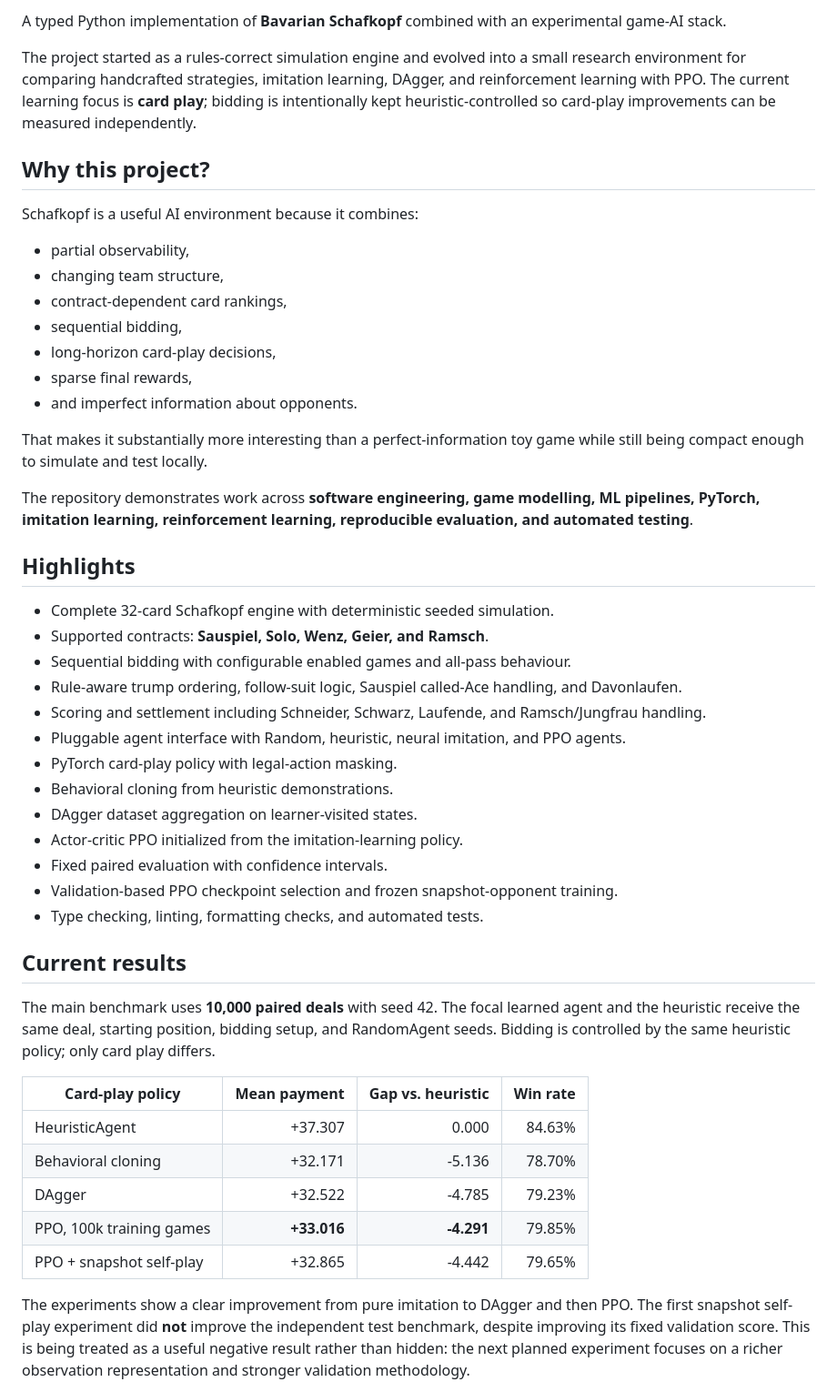
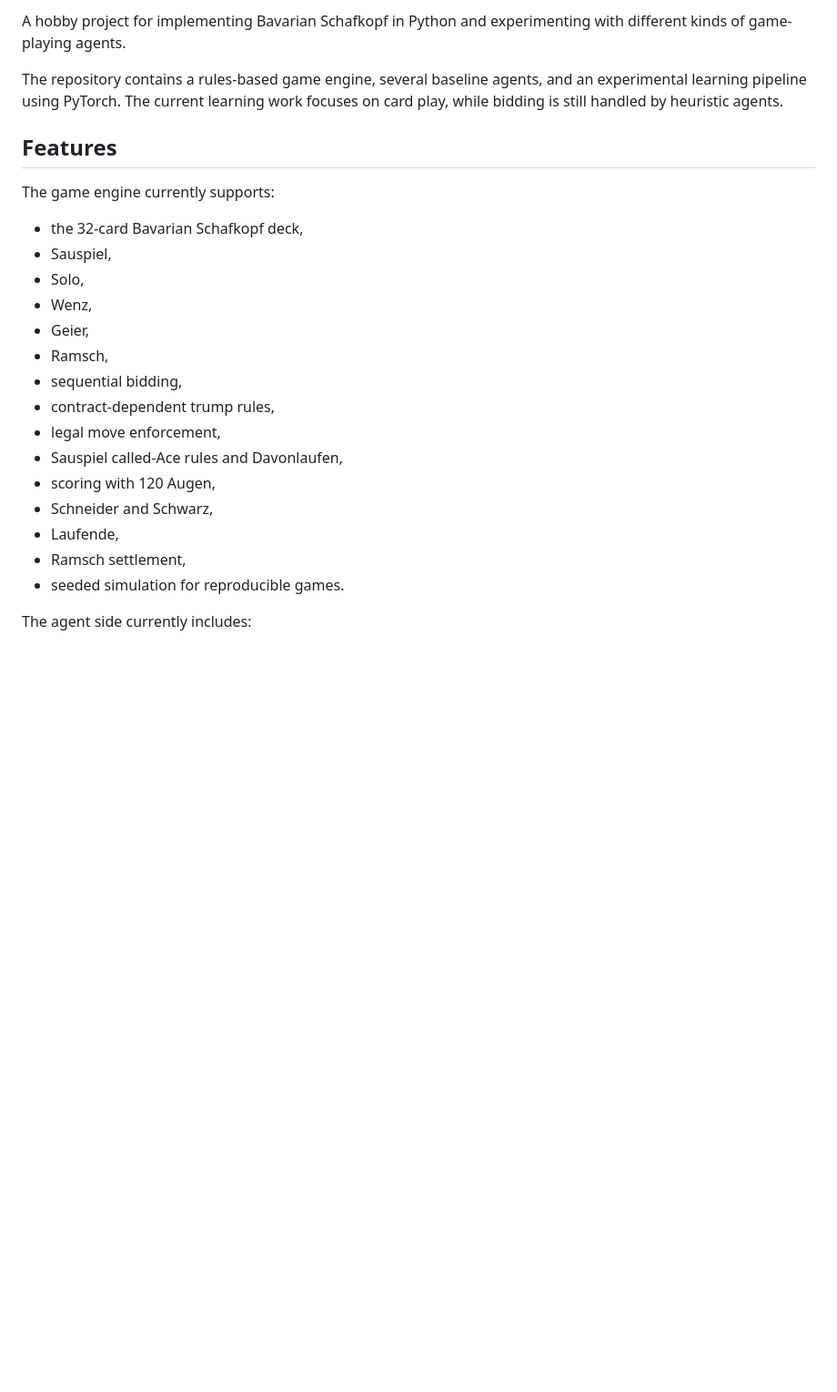
Before and after one commit to 33Jakob33/schafkopf-ai, a Markdown page: README.md, the part around one of its changes. Shown at 91% size. Drawn GitHub-style; blank space fills up the shorter version.

Commit message:
Simplify README for hobby project

```diff
--- a/README.md
+++ b/README.md
@@ -6,51 +4,27 @@
 
-A typed Python implementation of **Bavarian Schafkopf** combined with an experimental game-AI stack.
+A hobby project for implementing Bavarian Schafkopf in Python and experimenting with different kinds of game-playing agents.
 
-The project started as a rules-correct simulation engine and evolved into a small research environment for comparing handcrafted strategies, imitation learning, DAgger, and reinforcement learning with PPO. The current learning focus is **card play**; bidding is intentionally kept heuristic-controlled so card-play improvements can be measured independently.
+The repository contains a rules-based game engine, several baseline agents, and an experimental learning pipeline using PyTorch. The current learning work focuses on card play, while bidding is still handled by heuristic agents.
 
-## Why this project?
+## Features
 
-Schafkopf is a useful AI environment because it combines:
+The game engine currently supports:
 
-- partial observability,
-- changing team structure,
-- contract-dependent card rankings,
+- the 32-card Bavarian Schafkopf deck,
+- Sauspiel,
+- Solo,
+- Wenz,
+- Geier,
+- Ramsch,
 - sequential bidding,
-- long-horizon card-play decisions,
-- sparse final rewards,
-- and imperfect information about opponents.
+- contract-dependent trump rules,
+- legal move enforcement,
+- Sauspiel called-Ace rules and Davonlaufen,
+- scoring with 120 Augen,
+- Schneider and Schwarz,
+- Laufende,
+- Ramsch settlement,
+- seeded simulation for reproducible games.
 
-That makes it substantially more interesting than a perfect-information toy game while still being compact enough to simulate and test locally.
+The agent side currently includes:
 
-The repository demonstrates work across **software engineering, game modelling, ML pipelines, PyTorch, imitation learning, reinforcement learning, reproducible evaluation, and automated testing**.
-
-## Highlights
-
-- Complete 32-card Schafkopf engine with deterministic seeded simulation.
-- Supported contracts: **Sauspiel, Solo, Wenz, Geier, and Ramsch**.
-- Sequential bidding with configurable enabled games and all-pass behaviour.
-- Rule-aware trump ordering, follow-suit logic, Sauspiel called-Ace handling, and Davonlaufen.
-- Scoring and settlement including Schneider, Schwarz, Laufende, and Ramsch/Jungfrau handling.
-- Pluggable agent interface with Random, heuristic, neural imitation, and PPO agents.
-- PyTorch card-play policy with legal-action masking.
-- Behavioral cloning from heuristic demonstrations.
-- DAgger dataset aggregation on learner-visited states.
-- Actor-critic PPO initialized from the imitation-learning policy.
-- Fixed paired evaluation with confidence intervals.
-- Validation-based PPO checkpoint selection and frozen snapshot-opponent training.
-- Type checking, linting, formatting checks, and automated tests.
-
-## Current results
-
-The main benchmark uses **10,000 paired deals** with seed 42. The focal learned agent and the heuristic receive the same deal, starting position, bidding setup, and RandomAgent seeds. Bidding is controlled by the same heuristic policy; only card play differs.
-
-| Card-play policy | Mean payment | Gap vs. heuristic | Win rate |
-| --- | ---: | ---: | ---: |
-| HeuristicAgent | +37.307 | 0.000 | 84.63% |
-| Behavioral cloning | +32.171 | -5.136 | 78.70% |
-| DAgger | +32.522 | -4.785 | 79.23% |
-| PPO, 100k training games | **+33.016** | **-4.291** | 79.85% |
-| PPO + snapshot self-play | +32.865 | -4.442 | 79.65% |
-
-The experiments show a clear improvement from pure imitation to DAgger and then PPO. The first snapshot self-play experiment did **not** improve the independent test benchmark, despite improving its fixed validation score. This is being treated as a useful negative result rather than hidden: the next planned experiment focuses on a richer observation representation and stronger validation methodology.
-
```
Also changed, not shown: other parts of README.md (+99 -185 lines).
